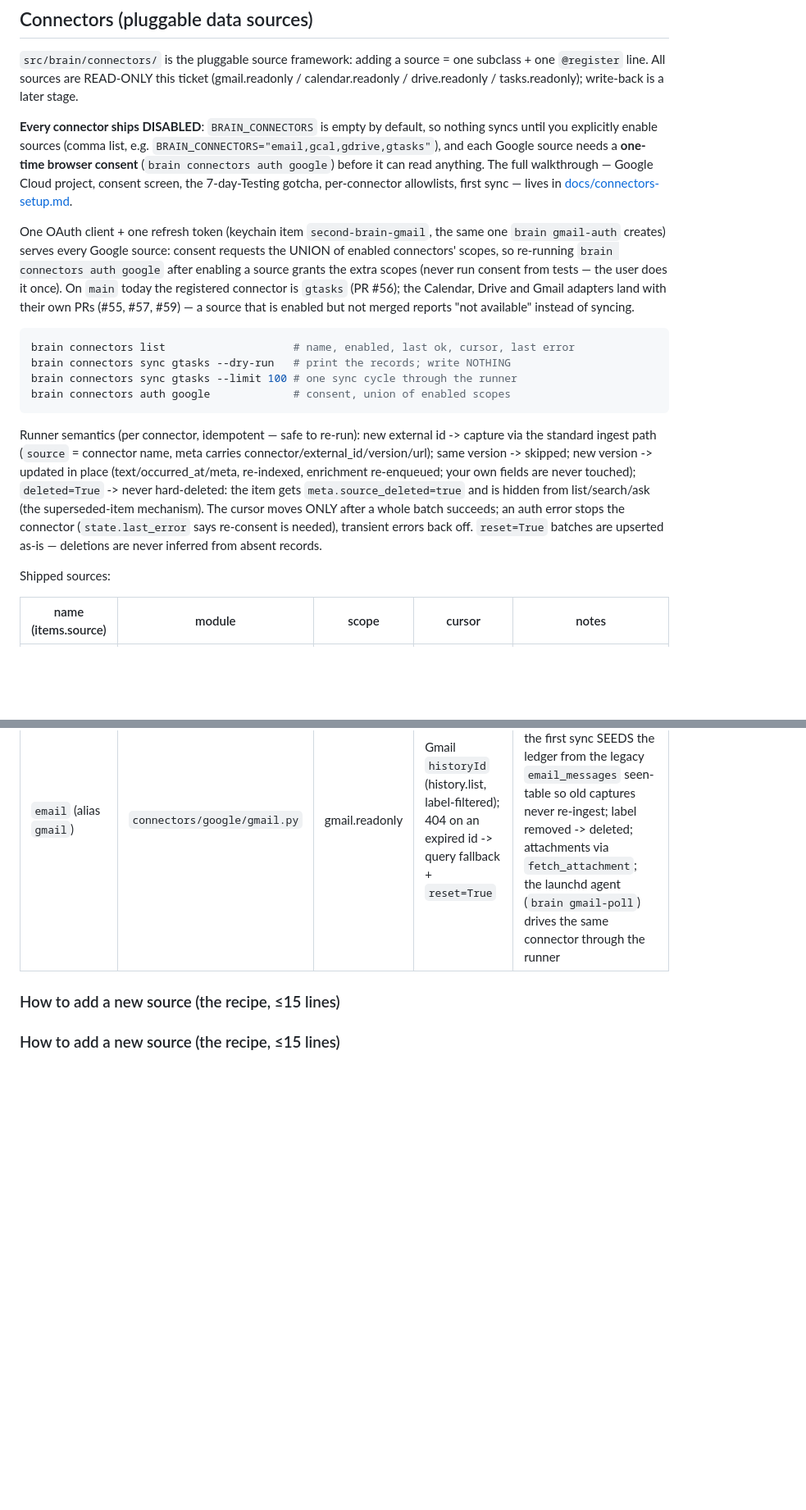
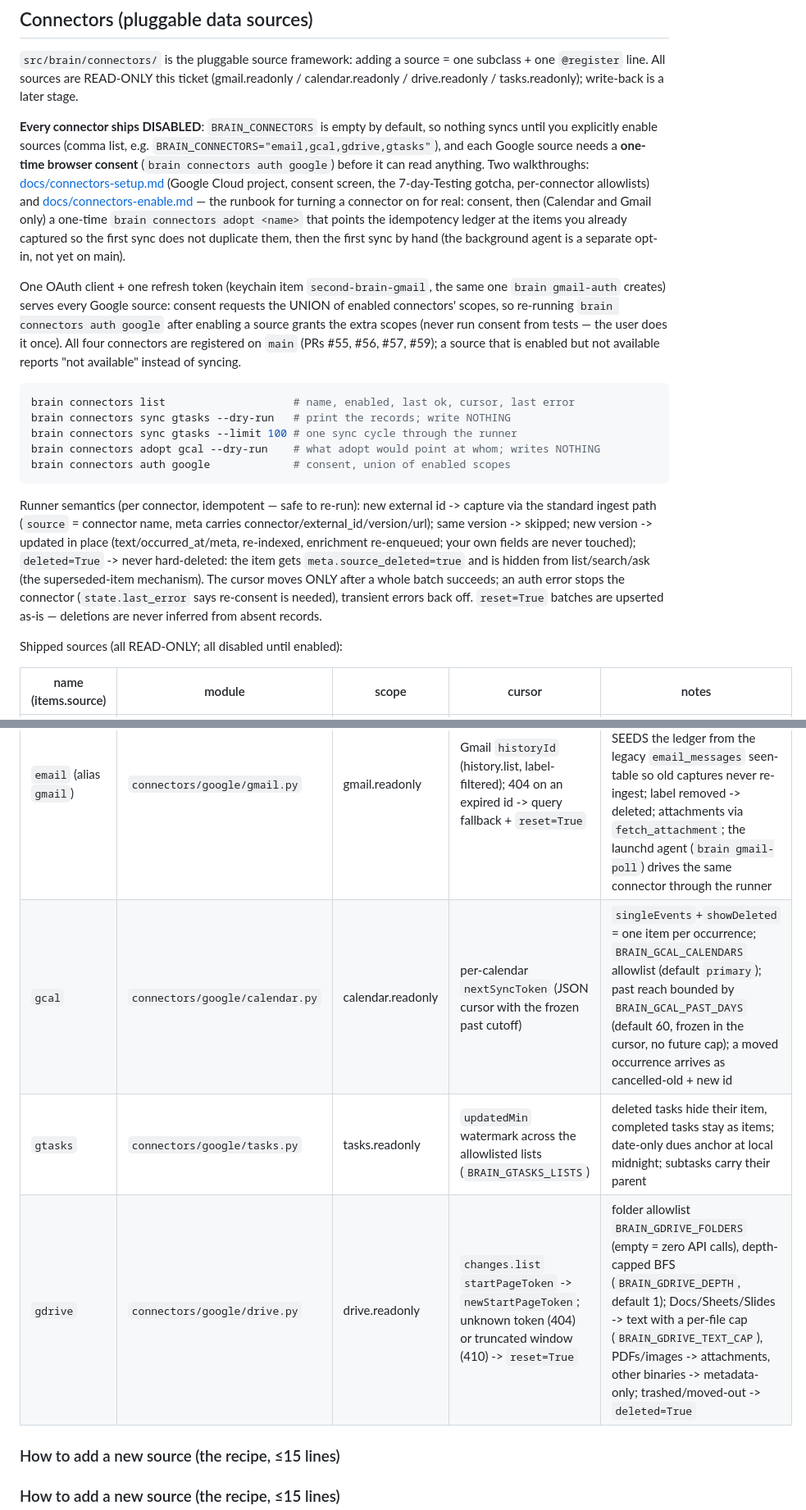
Before and after one commit to yosisrael2/Second-brain, a Markdown page: README.md, 2 parts joined by grey strips. Shown at 82% size. Drawn GitHub-style; blank space fills up the shorter version.

````diff
--- a/README.md
+++ b/README.md
@@ -438,23 +439,28 @@ write-back is a later stage.
 so nothing syncs until you explicitly enable sources (comma list, e.g.
 `BRAIN_CONNECTORS="email,gcal,gdrive,gtasks"`), and each Google source needs
 a **one-time browser consent** (`brain connectors auth google`) before it can
-read anything. The full walkthrough — Google Cloud project, consent screen,
-the 7-day-Testing gotcha, per-connector allowlists, first sync — lives in
-[docs/connectors-setup.md](docs/connectors-setup.md).
+read anything. Two walkthroughs: [docs/connectors-setup.md](docs/connectors-setup.md)
+(Google Cloud project, consent screen, the 7-day-Testing gotcha, per-connector
+allowlists) and [docs/connectors-enable.md](docs/connectors-enable.md) — the
+runbook for turning a connector on for real: consent, then (Calendar and
+Gmail only) a one-time `brain connectors adopt <name>` that points the
+idempotency ledger at the items you already captured so the first sync does
+not duplicate them, then the first sync by hand (the background agent is a
+separate opt-in, not yet on main).
 
 One OAuth client + one refresh token (keychain item `second-brain-gmail`, the
 same one `brain gmail-auth` creates) serves every Google source: consent
 requests the UNION of enabled connectors' scopes, so re-running
 `brain connectors auth google` after enabling a source grants the extra
-scopes (never run consent from tests — the user does it once). On `main`
-today the registered connector is `gtasks` (PR #56); the Calendar, Drive and
-Gmail adapters land with their own PRs (#55, #57, #59) — a source that is
-enabled but not merged reports "not available" instead of syncing.
+scopes (never run consent from tests — the user does it once). All four
+connectors are registered on `main` (PRs #55, #56, #57, #59); a source that
+is enabled but not available reports "not available" instead of syncing.
 
 ```bash
 brain connectors list                    # name, enabled, last ok, cursor, last error
 brain connectors sync gtasks --dry-run   # print the records; write NOTHING
 brain connectors sync gtasks --limit 100 # one sync cycle through the runner
+brain connectors adopt gcal --dry-run    # what adopt would point at whom; writes NOTHING
 brain connectors auth google             # consent, union of enabled scopes
 ```
 
@@ -469,11 +475,14 @@ a whole batch succeeds; an auth error stops the connector (`state.last_error`
 says re-consent is needed), transient errors back off. `reset=True` batches
 are upserted as-is — deletions are never inferred from absent records.
 
-Shipped sources:
+Shipped sources (all READ-ONLY; all disabled until enabled):
 
 | name (items.source) | module | scope | cursor | notes |
 | --- | --- | --- | --- | --- |
 | `email` (alias `gmail`) | `connectors/google/gmail.py` | gmail.readonly | Gmail `historyId` (history.list, label-filtered); 404 on an expired id -> query fallback + `reset=True` | one immutable Gmail label (`GMAIL_LABEL_ID`, optional `GMAIL_QUERY`); the first sync SEEDS the ledger from the legacy `email_messages` seen-table so old captures never re-ingest; label removed -> deleted; attachments via `fetch_attachment`; the launchd agent (`brain gmail-poll`) drives the same connector through the runner |
+| `gcal` | `connectors/google/calendar.py` | calendar.readonly | per-calendar `nextSyncToken` (JSON cursor with the frozen past cutoff) | `singleEvents`+`showDeleted` = one item per occurrence; `BRAIN_GCAL_CALENDARS` allowlist (default `primary`); past reach bounded by `BRAIN_GCAL_PAST_DAYS` (default 60, frozen in the cursor, no future cap); a moved occurrence arrives as cancelled-old + new id |
+| `gtasks` | `connectors/google/tasks.py` | tasks.readonly | `updatedMin` watermark across the allowlisted lists (`BRAIN_GTASKS_LISTS`) | deleted tasks hide their item, completed tasks stay as items; date-only dues anchor at local midnight; subtasks carry their parent |
+| `gdrive` | `connectors/google/drive.py` | drive.readonly | `changes.list` `startPageToken` -> `newStartPageToken`; unknown token (404) or truncated window (410) -> `reset=True` | folder allowlist `BRAIN_GDRIVE_FOLDERS` (empty = zero API calls), depth-capped BFS (`BRAIN_GDRIVE_DEPTH`, default 1); Docs/Sheets/Slides -> text with a per-file cap (`BRAIN_GDRIVE_TEXT_CAP`), PDFs/images -> attachments, other binaries -> metadata-only; trashed/moved-out -> `deleted=True` |
 
 ### How to add a new source (the recipe, ≤15 lines)
 
````
Also changed, not shown: other parts of README.md (+16 -15 lines).
